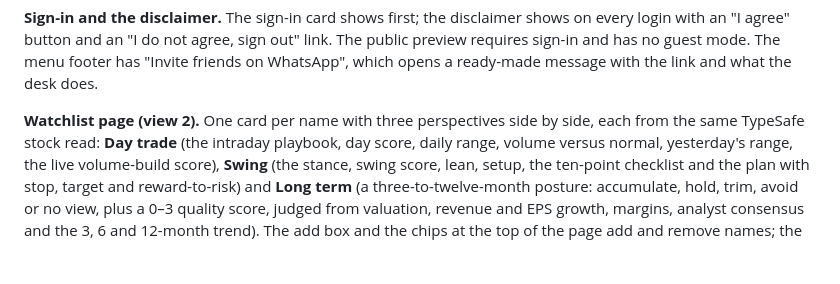
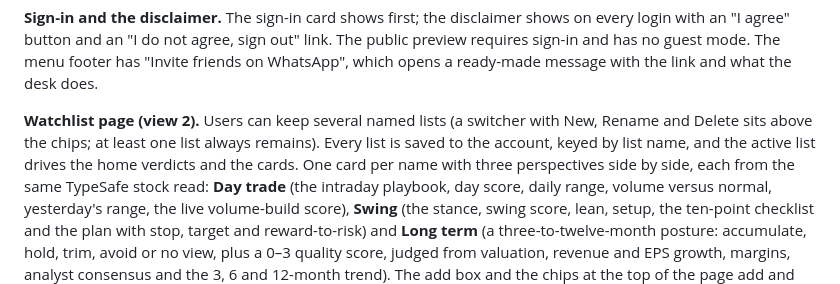
Before and after one commit to shayan001-cell/market-update, a Markdown page: README.md, the part around the change. GitHub-like rendering; blank space fills up the shorter version.

Commit message:
Docs: named watchlists
Co-Authored-By: Claude Fable 5.1 <noreply@anthropic.com>

```diff
--- a/README.md
+++ b/README.md
@@ -65,7 +65,7 @@ login with an "I agree" button and an "I do not agree, sign out" link. The publi
 requires sign-in and has no guest mode. The menu footer has "Invite friends on WhatsApp",
 which opens a ready-made message with the link and what the desk does.
 
-**Watchlist page (view 2).** One card per name with three perspectives side by side, each
+**Watchlist page (view 2).** Users can keep several named lists (a switcher with New, Rename and Delete sits above the chips; at least one list always remains). Every list is saved to the account, keyed by list name, and the active list drives the home verdicts and the cards. One card per name with three perspectives side by side, each
 from the same TypeSafe stock read: **Day trade** (the intraday playbook, day score, daily
 range, volume versus normal, yesterday's range, the live volume-build score), **Swing**
 (the stance, swing score, lean, setup, the ten-point checklist and the plan with stop,
```
